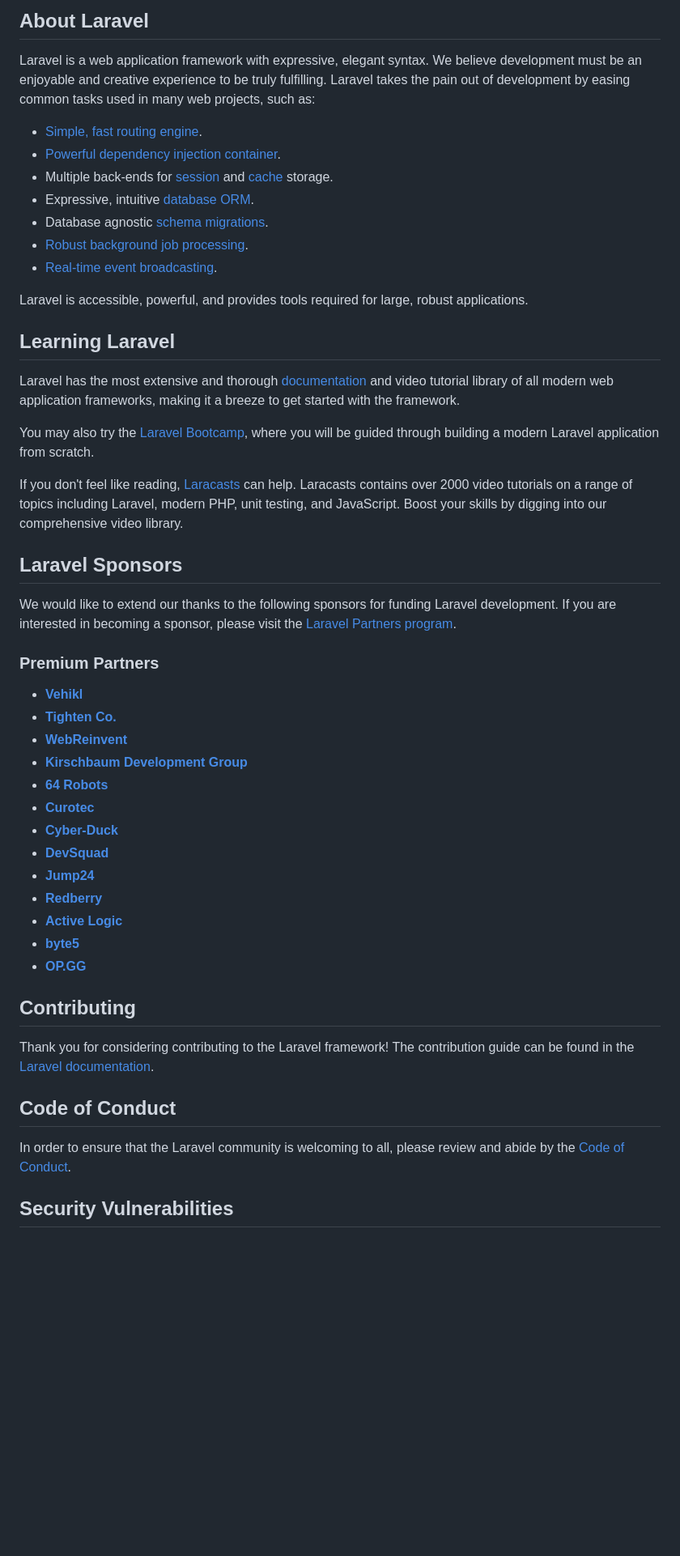
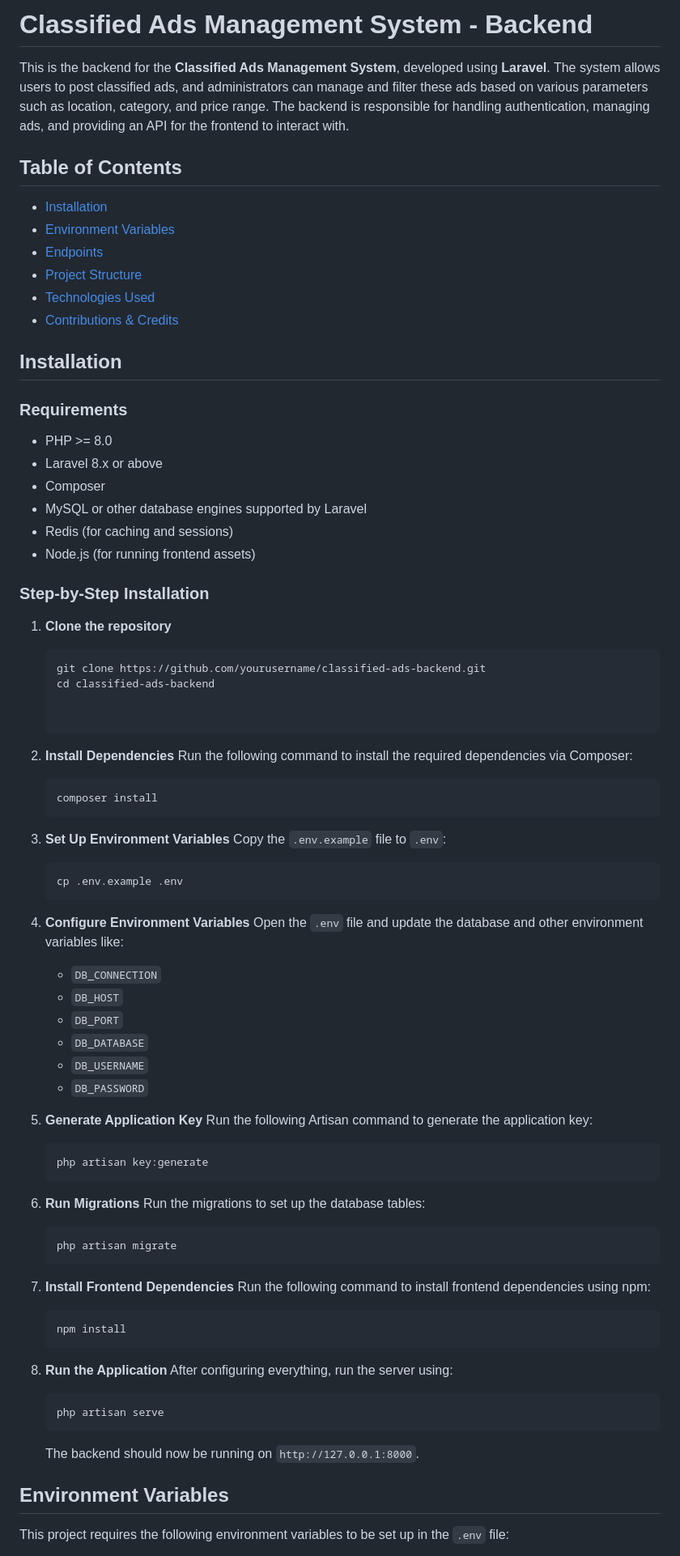
Before and after one commit to MinjanaAP/Software-Project-2nd-Year, a Markdown page: backend/README.md, the part around the change printed below. Shown: that part at 81% size. Drawn GitHub-style; blank space fills up the shorter version.

````diff
--- a/backend/README.md
+++ b/backend/README.md
@@ -9,53 +2,81 @@
 
-## About Laravel
+# Classified Ads Management System - Backend
 
-Laravel is a web application framework with expressive, elegant syntax. We believe development must be an enjoyable and creative experience to be truly fulfilling. Laravel takes the pain out of development by easing common tasks used in many web projects, such as:
+This is the backend for the **Classified Ads Management System**, developed using **Laravel**. The system allows users to post classified ads, and administrators can manage and filter these ads based on various parameters such as location, category, and price range. The backend is responsible for handling authentication, managing ads, and providing an API for the frontend to interact with.
 
-- [Simple, fast routing engine](https://laravel.com/docs/routing).
-- [Powerful dependency injection container](https://laravel.com/docs/container).
-- Multiple back-ends for [session](https://laravel.com/docs/session) and [cache](https://laravel.com/docs/cache) storage.
-- Expressive, intuitive [database ORM](https://laravel.com/docs/eloquent).
-- Database agnostic [schema migrations](https://laravel.com/docs/migrations).
-- [Robust background job processing](https://laravel.com/docs/queues).
-- [Real-time event broadcasting](https://laravel.com/docs/broadcasting).
+## Table of Contents
+- [Installation](#installation)
+- [Environment Variables](#environment-variables)
+- [Endpoints](#endpoints)
+- [Project Structure](#project-structure)
+- [Technologies Used](#technologies-used)
+- [Contributions & Credits](#contributions--credits)
 
-Laravel is accessible, powerful, and provides tools required for large, robust applications.
+## Installation
 
-## Learning Laravel
+### Requirements
+- PHP >= 8.0
+- Laravel 8.x or above
+- Composer
+- MySQL or other database engines supported by Laravel
+- Redis (for caching and sessions)
+- Node.js (for running frontend assets)
 
-Laravel has the most extensive and thorough [documentation](https://laravel.com/docs) and video tutorial library of all modern web application frameworks, making it a breeze to get started with the framework.
+### Step-by-Step Installation
 
-You may also try the [Laravel Bootcamp](https://bootcamp.laravel.com), where you will be guided through building a modern Laravel application from scratch.
+1. **Clone the repository**
+   ```bash
+   git clone https://github.com/yourusername/classified-ads-backend.git
+   cd classified-ads-backend
 
-If you don't feel like reading, [Laracasts](https://laracasts.com) can help. Laracasts contains over 2000 video tutorials on a range of topics including Laravel, modern PHP, unit testing, and JavaScript. Boost your skills by digging into our comprehensive video library.
 
-## Laravel Sponsors
+2. **Install Dependencies**
+   Run the following command to install the required dependencies via Composer:
+   ```bash
+   composer install
+   ```
 
-We would like to extend our thanks to the following sponsors for funding Laravel development. If you are interested in becoming a sponsor, please visit the [Laravel Partners program](https://partners.laravel.com).
+3. **Set Up Environment Variables**
+   Copy the `.env.example` file to `.env`:
+   ```bash
+   cp .env.example .env
+   ```
 
-### Premium Partners
+4. **Configure Environment Variables**
+   Open the `.env` file and update the database and other environment variables like:
+   - `DB_CONNECTION`
+   - `DB_HOST`
+   - `DB_PORT`
+   - `DB_DATABASE`
+   - `DB_USERNAME`
+   - `DB_PASSWORD`
 
-- **[Vehikl](https://vehikl.com/)**
-- **[Tighten Co.](https://tighten.co)**
-- **[WebReinvent](https://webreinvent.com/)**
-- **[Kirschbaum Development Group](https://kirschbaumdevelopment.com)**
-- **[64 Robots](https://64robots.com)**
-- **[Curotec](https://www.curotec.com/services/technologies/laravel/)**
-- **[Cyber-Duck](https://cyber-duck.co.uk)**
-- **[DevSquad](https://devsquad.com/hire-laravel-developers)**
-- **[Jump24](https://jump24.co.uk)**
-- **[Redberry](https://redberry.international/laravel/)**
-- **[Active Logic](https://activelogic.com)**
-- **[byte5](https://byte5.de)**
-- **[OP.GG](https://op.gg)**
+5. **Generate Application Key**
+   Run the following Artisan command to generate the application key:
+   ```bash
+   php artisan key:generate
+   ```
 
-## Contributing
+6. **Run Migrations**
+   Run the migrations to set up the database tables:
+   ```bash
+   php artisan migrate
+   ```
 
-Thank you for considering contributing to the Laravel framework! The contribution guide can be found in the [Laravel documentation](https://laravel.com/docs/contributions).
+7. **Install Frontend Dependencies**
+   Run the following command to install frontend dependencies using npm:
+   ```bash
+   npm install
+   ```
 
-## Code of Conduct
+8. **Run the Application**
+   After configuring everything, run the server using:
+   ```bash
+   php artisan serve
+   ```
+   The backend should now be running on `http://127.0.0.1:8000`.
 
-In order to ensure that the Laravel community is welcoming to all, please review and abide by the [Code of Conduct](https://laravel.com/docs/contributions#code-of-conduct).
+## Environment Variables
 
-## Security Vulnerabilities
+This project requires the following environment variables to be set up in the `.env` file:
 
````
Also changed, not shown: other parts of backend/README.md (+101 -10 lines).
